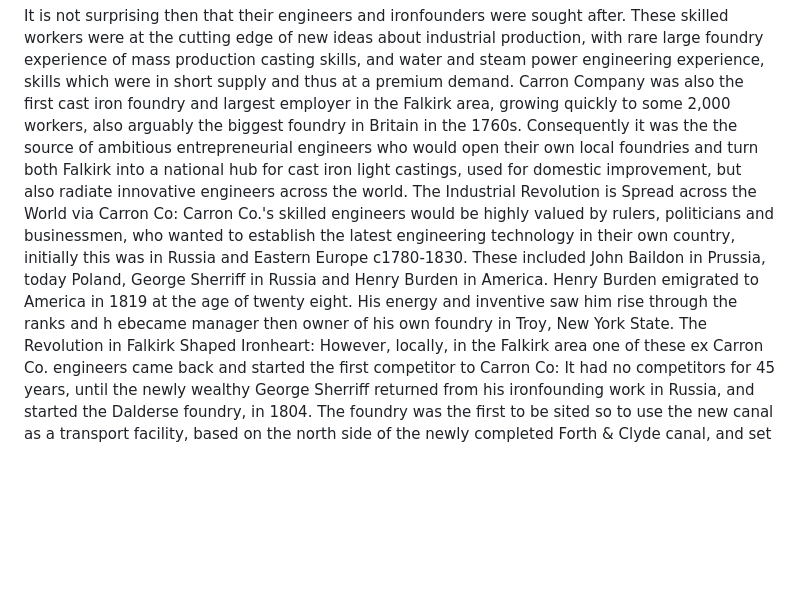
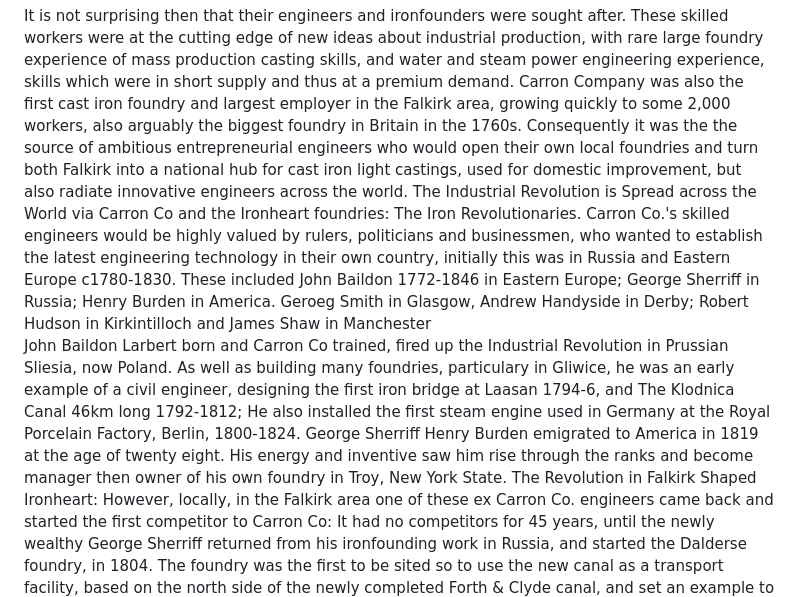
Before and after one commit to jham005/esto-perpetua, a Markdown page: src/pages/4.md, the part around the change. GitHub-like rendering; blank space fills up the shorter version.

```diff
--- a/src/pages/4.md
+++ b/src/pages/4.md
@@ -8,8 +8,11 @@ title: "Ironheart cleaning up: an outline of its progress and how it heated up a
 It may be a grand claim, but Carron Company can be considered to be the first planned modern foundry in the world. It is often stated, by leading historians, that it was the origin of the Industrial Revolution in Scotland, when it started in 1759. However it is also possible to maintain that it was the first modern foundry in the World. Although the 1760s saw the rise of other large foundry concerns, none had the sheer scale of Carron Co's ambitious plans for making so many products that would add a new domestic product, with a consequent improvemnt in public health, dimension to the the Industrial Revolution.
 
 It is not surprising then that their engineers and ironfounders were sought after.  These skilled workers were at the cutting edge of new ideas about industrial production, with rare large foundry experience of mass production casting skills, and water and steam power engineering experience, skills which were in short supply and thus at a premium demand. Carron Company was also the first cast iron foundry and largest employer in the Falkirk area, growing quickly to some 2,000 workers, also arguably the biggest foundry in Britain in the 1760s. Consequently it was the the source of ambitious entrepreneurial engineers who would open their own local foundries and turn both Falkirk into a national hub for cast iron light castings, used for domestic improvement, but also radiate innovative engineers across the world.
-The Industrial Revolution is Spread across the World via Carron Co:
-Carron Co.'s skilled engineers would be highly valued by rulers, politicians and businessmen, who wanted to establish the latest engineering technology in their own country, initially this was in Russia and Eastern Europe c1780-1830. These included John Baildon in Prussia, today Poland, George Sherriff in Russia and Henry Burden in America. Henry Burden emigrated to America in 1819 at the age of twenty eight. His energy and inventive saw him rise through the ranks and h ebecame manager then owner of his own foundry in Troy, New York State.
+The Industrial Revolution is Spread across the World via Carron Co and the Ironheart foundries: The Iron Revolutionaries.
+Carron Co.'s skilled engineers would be highly valued by rulers, politicians and businessmen, who wanted to establish the latest engineering technology in their own country, initially this was in Russia and Eastern Europe c1780-1830. These included John Baildon 1772-1846 in Eastern Europe; George Sherriff in Russia; Henry Burden in America. Geroeg Smith in Glasgow, Andrew Handyside in Derby; Robert Hudson in Kirkintilloch and James Shaw in Manchester
+John Baildon Larbert born and Carron Co trained, fired up the Industrial Revolution in Prussian Sliesia, now Poland. As well as building many foundries, particulary in Gliwice, he was an early example of a civil engineer, designing the first iron bridge at Laasan 1794-6, and The Klodnica Canal 46km long 1792-1812; He also installed the first steam engine used in Germany at the Royal Porcelain Factory, Berlin, 1800-1824.
+George Sherriff
+Henry Burden emigrated to America in 1819 at the age of twenty eight. His energy and inventive saw him rise through the ranks and become manager then owner of his own foundry in Troy, New York State.
 The Revolution in Falkirk Shaped Ironheart:
 However, locally, in the Falkirk area one of these ex Carron Co. engineers came back and started the first competitor to Carron Co: It had no competitors for 45 years, until the newly wealthy George Sherriff returned from his ironfounding work in Russia, and started the Dalderse foundry, in 1804. The foundry was the first to be sited so to use the new canal as a transport facility, based on the north side of the newly completed Forth & Clyde canal, and set an example to others of fearless independence. But for this, Falkirk could easily have became a Carron Company town. However the opposite happened, the Falkirk area would be the iron version of a gold rush town, but over a longer period, its foundries expanding and contracting depending on the market demand for its specialist domestic products.
 
```
